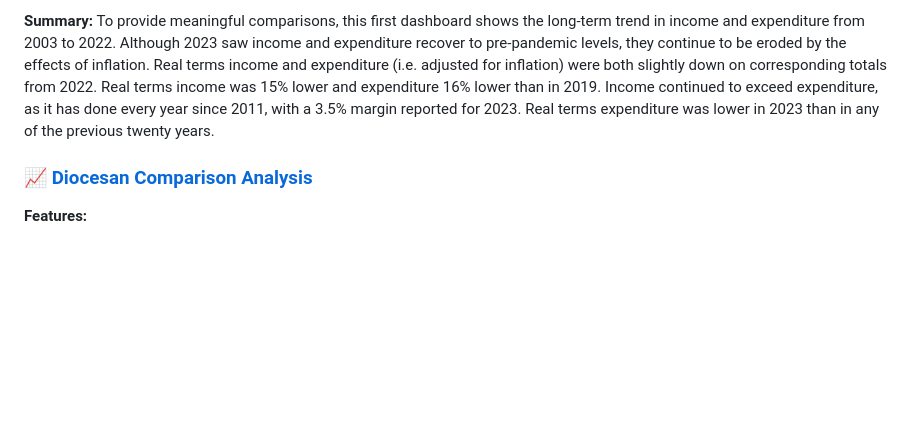
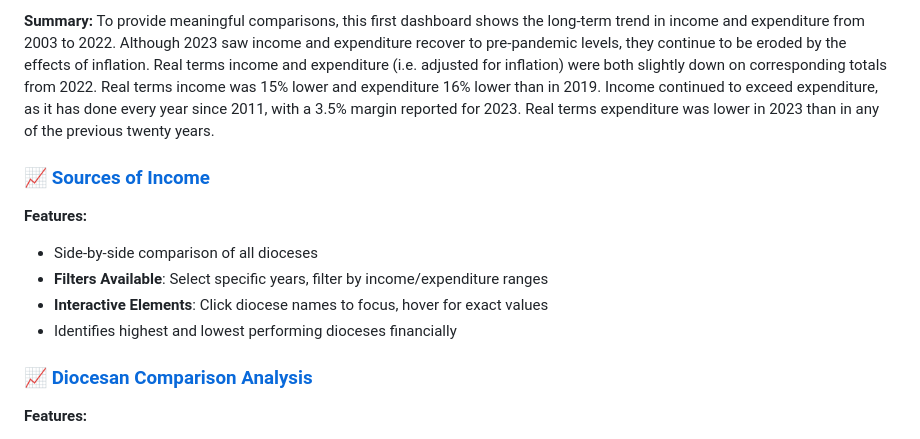
Before and after one commit to nawazhoss/Diocese-Income-Analysis, a Markdown page: README.md, the part around the change. GitHub-like rendering; blank space fills up the shorter version.

```diff
--- a/README.md
+++ b/README.md
@@ -75,6 +75,14 @@ The analysis covers:
 **Summary:**
 To provide meaningful comparisons, this first dashboard shows the long-term trend in income and expenditure from 2003 to 2022. Although 2023 saw income and expenditure recover to pre-pandemic levels, they continue to be eroded by the effects of inflation. Real terms income and expenditure (i.e. adjusted for inflation) were both slightly down on corresponding totals from 2022. Real terms income was 15% lower and expenditure 16% lower than in 2019. Income continued to exceed expenditure, as it has done every year since 2011, with a 3.5% margin reported for 2023. Real terms expenditure was lower in 2023 than in any of the previous twenty years.
 
+### 📈 [Sources of Income](https://public.tableau.com/app/profile/nawaz.hossain/viz/diocesan_dashboard2/Dashboard1)
+**Features:**
+- Side-by-side comparison of all dioceses
+- **Filters Available**: Select specific years, filter by income/expenditure ranges
+- **Interactive Elements**: Click diocese names to focus, hover for exact values
+- Identifies highest and lowest performing dioceses financially
+
+
 ### 📈 [Diocesan Comparison Analysis](https://public.tableau.com/app/profile/nawaz.hossain/viz/diocesan_incexp_trends/Dashboard2)
 **Features:**
 - Side-by-side comparison of all dioceses
```
